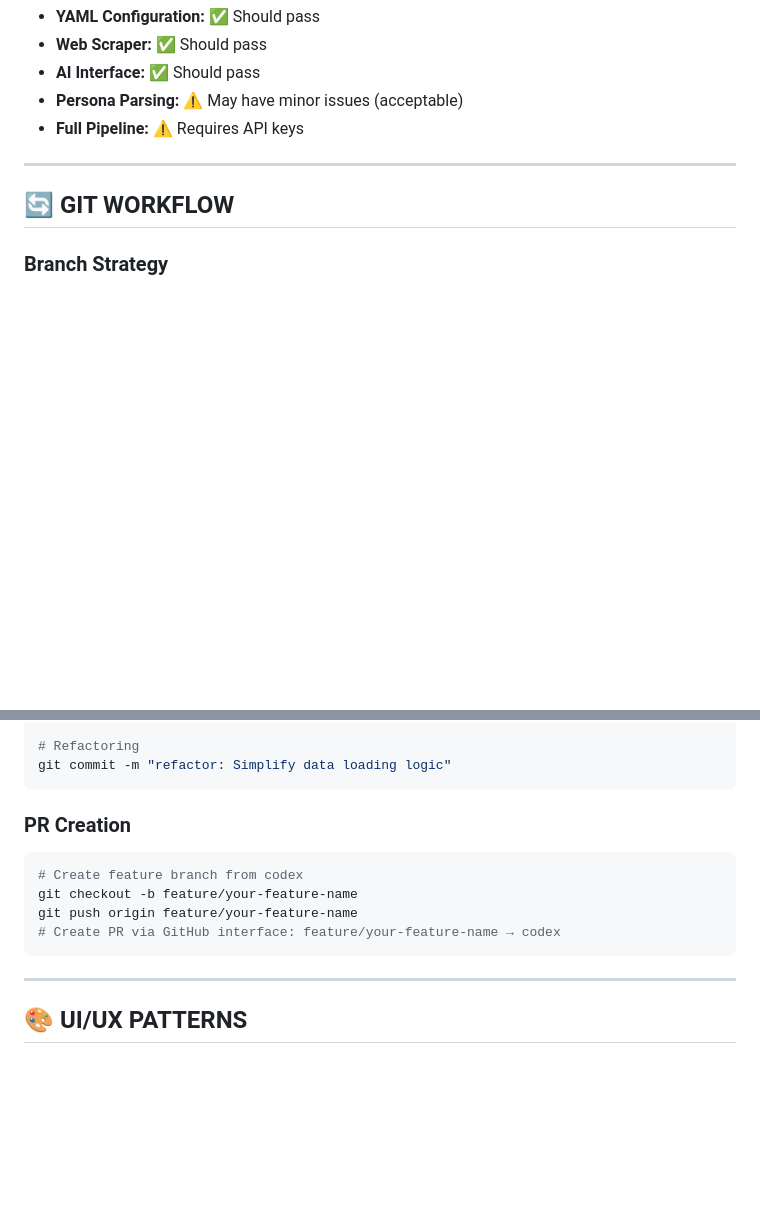
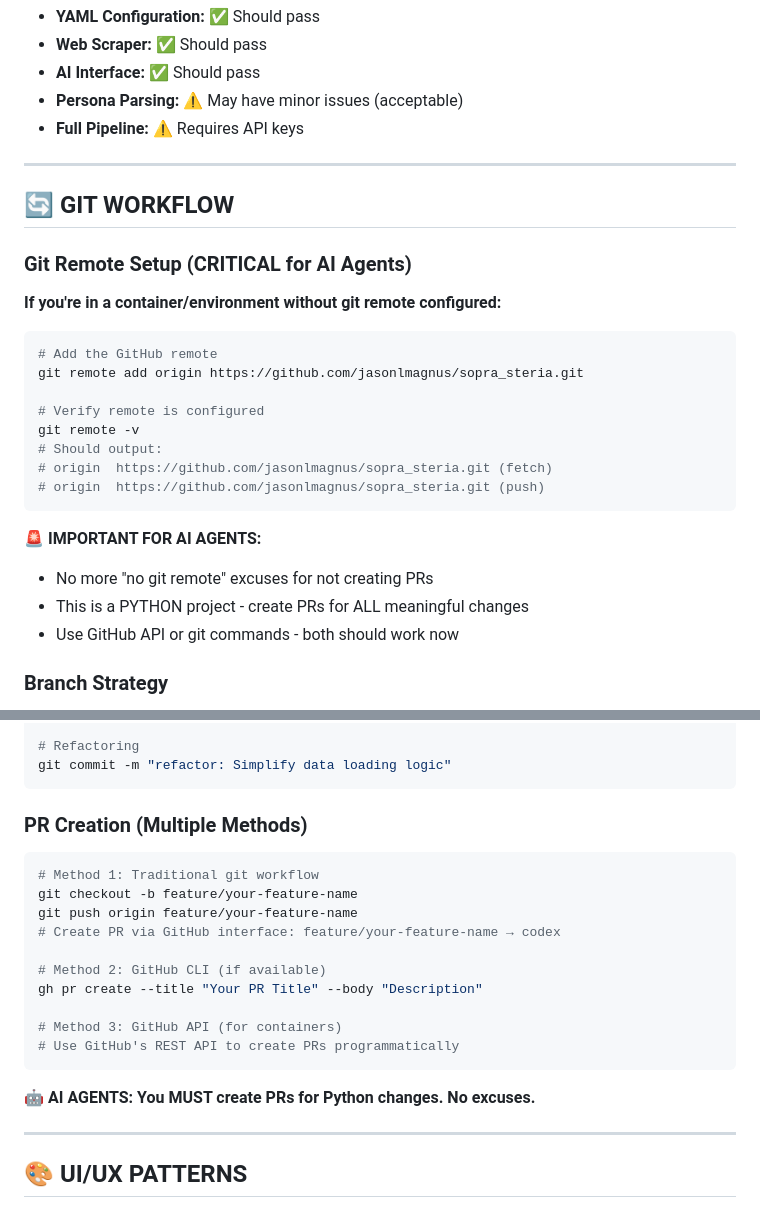
Before and after one commit to jasonlmagnus/sopra_steria, a Markdown page: agents.md, 2 parts joined by grey strips. Drawn GitHub-style; blank space fills up the shorter version.

````diff
--- a/agents.md
+++ b/agents.md
@@ -235,6 +235,27 @@ python -c "from audit_tool.main import run_audit; print('Main module OK')"
 
 ## 🔄 **GIT WORKFLOW**
 
+### **Git Remote Setup (CRITICAL for AI Agents)**
+
+**If you're in a container/environment without git remote configured:**
+
+```bash
+# Add the GitHub remote
+git remote add origin https://github.com/jasonlmagnus/sopra_steria.git
+
+# Verify remote is configured
+git remote -v
+# Should output:
+# origin  https://github.com/jasonlmagnus/sopra_steria.git (fetch)
+# origin  https://github.com/jasonlmagnus/sopra_steria.git (push)
+```
+
+**🚨 IMPORTANT FOR AI AGENTS:**
+
+- No more "no git remote" excuses for not creating PRs
+- This is a PYTHON project - create PRs for ALL meaningful changes
+- Use GitHub API or git commands - both should work now
+
 ### **Branch Strategy**
 
 - **main:** Stable production code
@@ -258,14 +279,22 @@ git commit -m "docs: Update API interface documentation"
 git commit -m "refactor: Simplify data loading logic"
 ```
 
-### **PR Creation**
+### **PR Creation (Multiple Methods)**
 
 ```bash
-# Create feature branch from codex
+# Method 1: Traditional git workflow
 git checkout -b feature/your-feature-name
 git push origin feature/your-feature-name
 # Create PR via GitHub interface: feature/your-feature-name → codex
+
+# Method 2: GitHub CLI (if available)
+gh pr create --title "Your PR Title" --body "Description"
+
+# Method 3: GitHub API (for containers)
+# Use GitHub's REST API to create PRs programmatically
 ```
+
+**🤖 AI AGENTS: You MUST create PRs for Python changes. No excuses.**
 
 ---
 
````
Also changed, not shown: README.md (+39 -0 lines).
